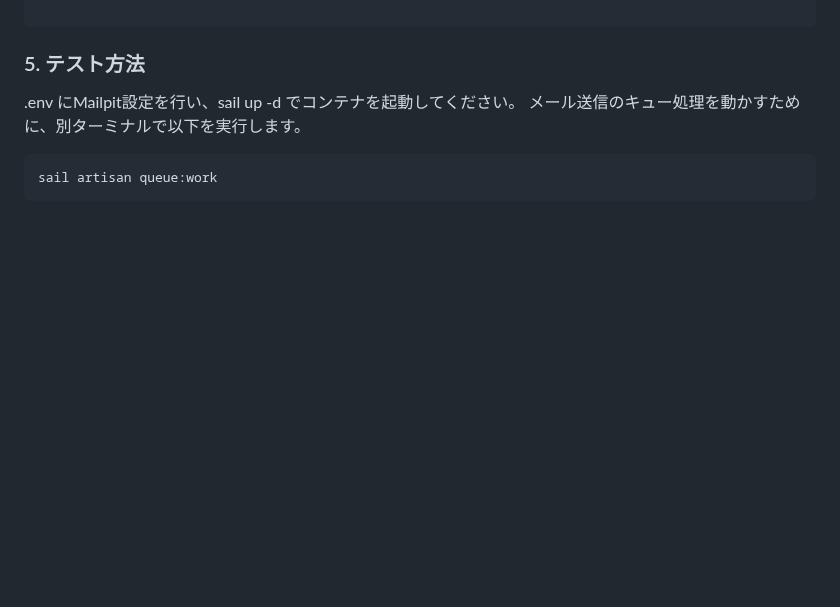
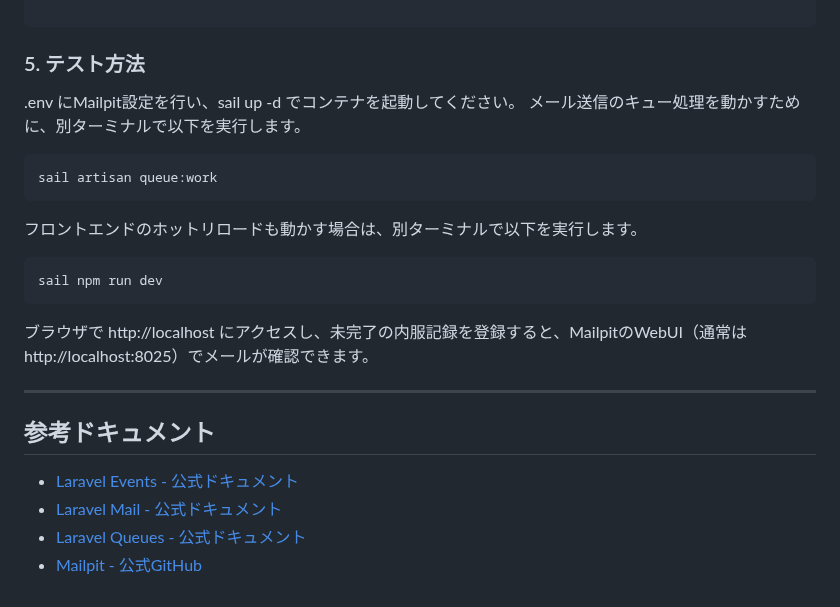
Before and after one commit to akihide-hatano/anshin-techo-clean, a Markdown page: docs/MAIL_NOTIFICATION.md, the part around the change. GitHub-like rendering; blank space fills up the shorter version.

Commit message:
MAIL_NOTIFICATION.mdの内容を更新しました。

````diff
--- a/docs/MAIL_NOTIFICATION.md
+++ b/docs/MAIL_NOTIFICATION.md
@@ -112,3 +112,21 @@ public function envelope(): Envelope
 ```bash
 sail artisan queue:work
 ```
+
+フロントエンドのホットリロードも動かす場合は、別ターミナルで以下を実行します。
+
+```bash
+sail npm run dev
+```
+
+ブラウザで http://localhost にアクセスし、未完了の内服記録を登録すると、MailpitのWebUI（通常は http://localhost:8025）でメールが確認できます。
+
+
+
+---
+
+## 参考ドキュメント
+- [Laravel Events - 公式ドキュメント](https://laravel.com/docs/12.x/events)
+- [Laravel Mail - 公式ドキュメント](https://laravel.com/docs/12.x/mail)
+- [Laravel Queues - 公式ドキュメント](https://laravel.com/docs/12.x/queues)
+- [Mailpit - 公式GitHub](https://github.com/mailpit/mailpit)
````
